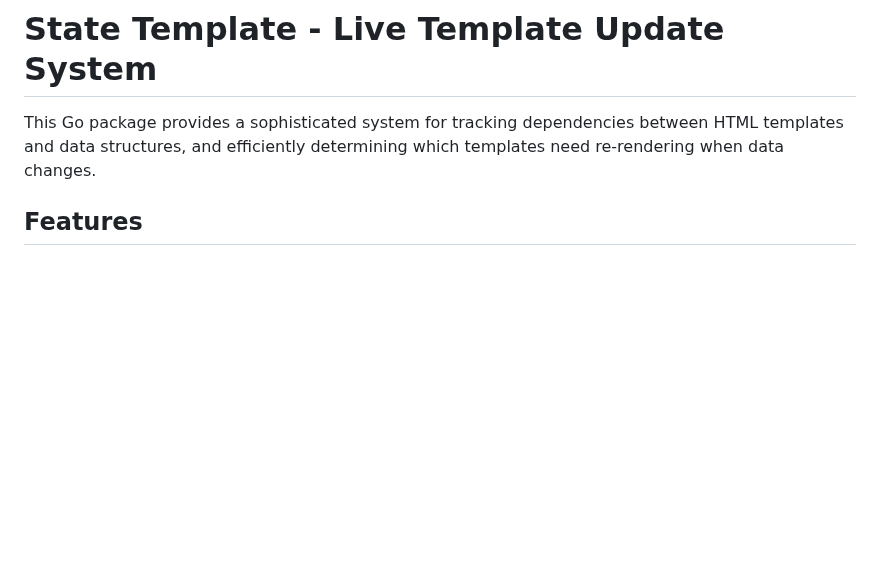
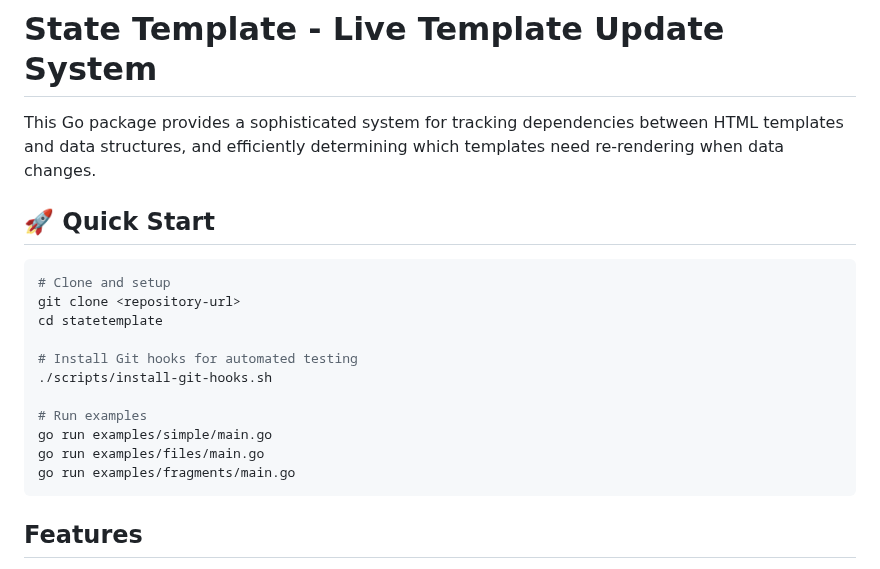
Before and after one commit to livetemplate/livetemplate, a Markdown page: README.md, the part around the change. GitHub-like rendering; blank space fills up the shorter version.

````diff
--- a/README.md
+++ b/README.md
@@ -1,6 +1,22 @@
 # State Template - Live Template Update System
 
 This Go package provides a sophisticated system for tracking dependencies between HTML templates and data structures, and efficiently determining which templates need re-rendering when data changes.
+
+## 🚀 Quick Start
+
+```bash
+# Clone and setup
+git clone <repository-url>
+cd statetemplate
+
+# Install Git hooks for automated testing
+./scripts/install-git-hooks.sh
+
+# Run examples
+go run examples/simple/main.go
+go run examples/files/main.go
+go run examples/fragments/main.go
+```
 
 ## Features
 
````
Also changed, not shown: test-validation.md (deleted, +0 -1 lines).
